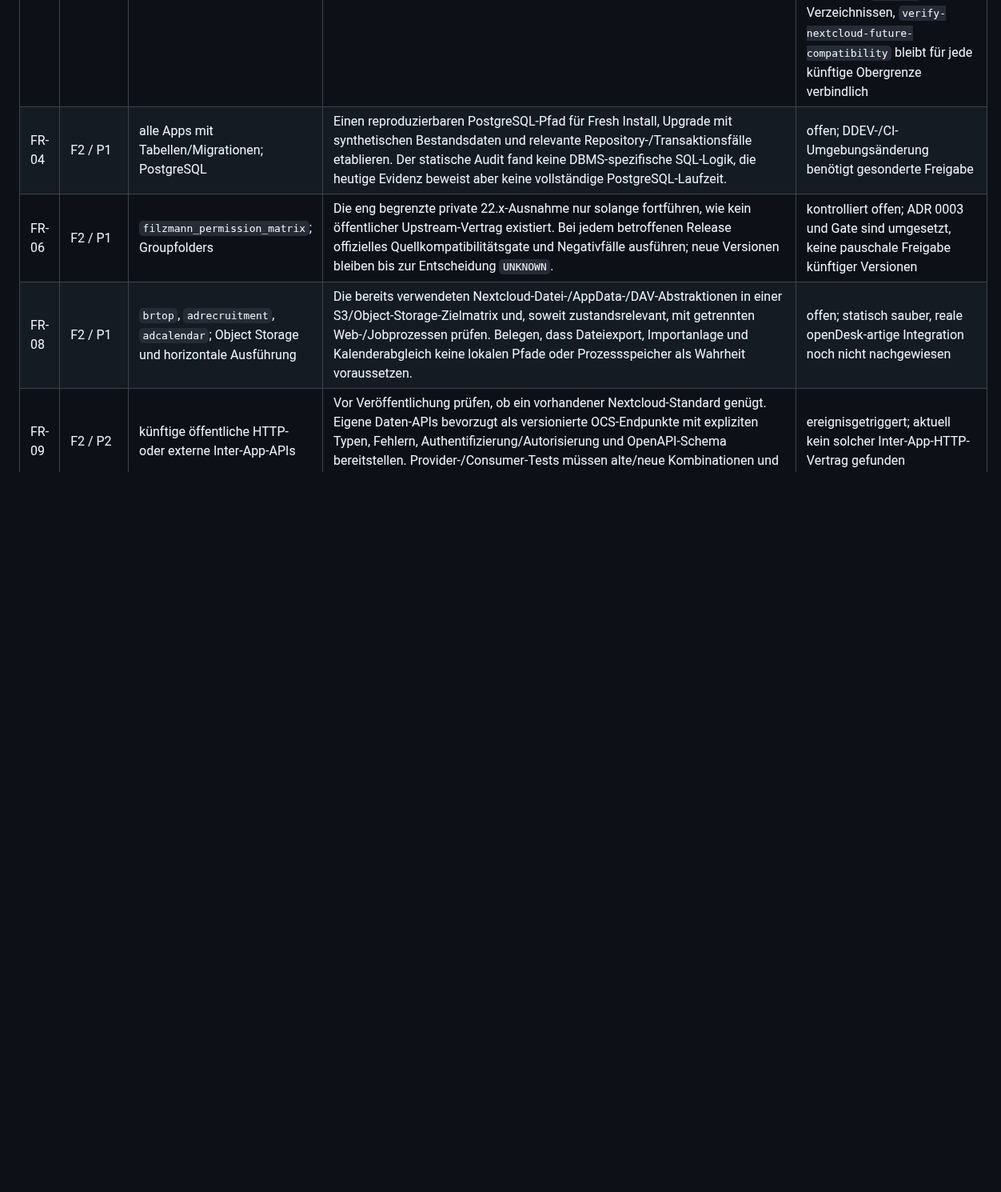
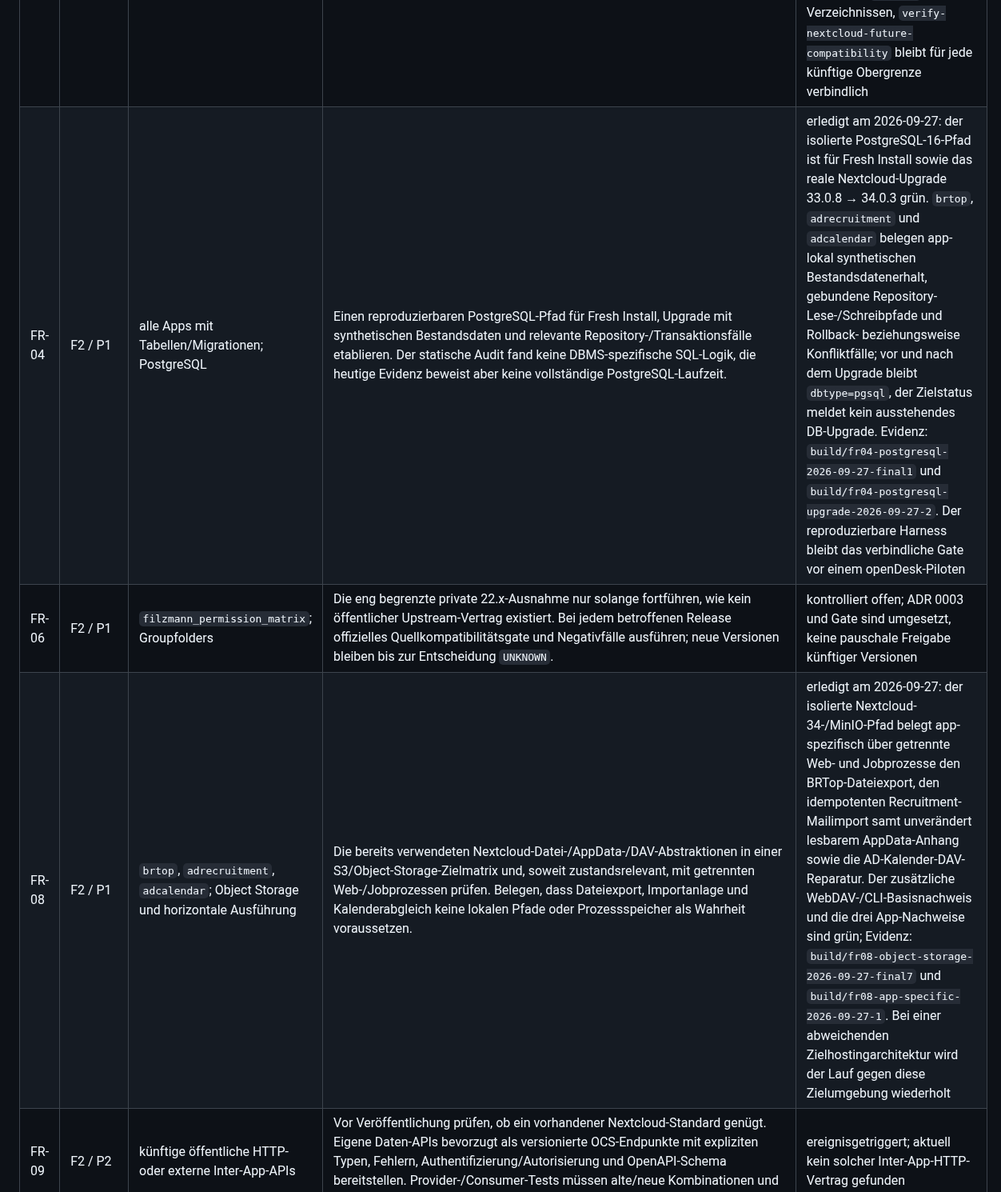
Before and after one commit to Filzmann/br-nextcloud-apps, a Markdown page: docs/zukunftsplan.md, the part around one of its changes. Shown at 80% size. GitHub-like rendering; blank space fills up the shorter version.

```diff
--- a/docs/zukunftsplan.md
+++ b/docs/zukunftsplan.md
@@ -225,9 +225,9 @@ geschlossen.
 | FR-01 | F3 / P0 | `localbase` und alle heutigen Consumer; Packaging und unabhängige Installation | Die in ADR 0001 angenommene Kategorie-A/B/C-Migration inkrementell ausführen: zustandslose Hilfen reproduzierbar und namespace-isoliert bündeln, Kategorie-B-Dienste eigenständig lassen, lokale Fachlogik lokal halten. Je Pilot und Consumer Provider-/Consumer-Contracts sowie saubere Installations-, Update-, Deinstallations- und Rollbackmatrix ausführen. | teilweise umgesetzt am 2026-09-07: erster Kategorie-B-Pilot `localbase` → `filzmann_permission_matrix` ist öffentlich versioniert; Fresh Install mit und ohne Provider, In-place-Update mit erhaltenem Organisationszustand sowie Deaktivierung, Entfernung, Wiederinstallation und Rückbau auf einen Providerstand ohne V1 sind auf Nextcloud 34 grün. Kategorie-A-Pakete und weitere Consumer bleiben offen und benötigen jeweils Schreibfreigabe |
 | FR-02 | F2 / P0 | `localbase`, AD-/BR-Consumer, OrgSuite und Matrix; öffentliche Runtime-API | Owner, kleinste API, `PublicApi/V1`-Grenze, Aktivierungs-/Versionshandshake, Fehlersemantik und additive Kompatibilität der Organisations-, Kalender-, Capability- und Katalogverträge festlegen. Keine parallele zweite Datenquelle schaffen. | teilweise umgesetzt am 2026-09-06: Organisationssnapshot V1 besitzt mit LocalBase einen Owner, verwendet die kanonische Organisationsquelle und ist mit der Matrix fail-closed nachgewiesen; Kalender-, Capability- und Katalogverträge sowie weitere Organisationsconsumer bleiben offen |
 | FR-03 | F2 / P0 | alle Apps; reale openDesk-/Nextcloud-Laufzeit | Das vorstehende Gate `MIN-33` appweise ausführen und anschließend den echten Versionsbereich in den App-Metadaten abbilden; das Root-Delivery-Gate prüft bereits Boden 33 plus explizite Zielmajor. | erledigt am 2026-09-06; alle acht ursprünglich auf 34/34 begrenzten Apps deklarieren nach app-lokalen Fresh-Install-/Upgrade-Nachweisen 33 bis 34; Abschlussmatrix und Stable-Nachweise liegen unter den drei vorstehend genannten `final-*`-Verzeichnissen, `verify-nextcloud-future-compatibility` bleibt für jede künftige Obergrenze verbindlich |
-| FR-04 | F2 / P1 | alle Apps mit Tabellen/Migrationen; PostgreSQL | Einen reproduzierbaren PostgreSQL-Pfad für Fresh Install, Upgrade mit synthetischen Bestandsdaten und relevante Repository-/Transaktionsfälle etablieren. Der statische Audit fand keine DBMS-spezifische SQL-Logik, die heutige Evidenz beweist aber keine vollständige PostgreSQL-Laufzeit. | offen; DDEV-/CI-Umgebungsänderung benötigt gesonderte Freigabe |
+| FR-04 | F2 / P1 | alle Apps mit Tabellen/Migrationen; PostgreSQL | Einen reproduzierbaren PostgreSQL-Pfad für Fresh Install, Upgrade mit synthetischen Bestandsdaten und relevante Repository-/Transaktionsfälle etablieren. Der statische Audit fand keine DBMS-spezifische SQL-Logik, die heutige Evidenz beweist aber keine vollständige PostgreSQL-Laufzeit. | erledigt am 2026-09-27: der isolierte PostgreSQL-16-Pfad ist für Fresh Install sowie das reale Nextcloud-Upgrade 33.0.8 → 34.0.3 grün. `brtop`, `adrecruitment` und `adcalendar` belegen app-lokal synthetischen Bestandsdatenerhalt, gebundene Repository-Lese-/Schreibpfade und Rollback- beziehungsweise Konfliktfälle; vor und nach dem Upgrade bleibt `dbtype=pgsql`, der Zielstatus meldet kein ausstehendes DB-Upgrade. Evidenz: `build/fr04-postgresql-2026-09-27-final1` und `build/fr04-postgresql-upgrade-2026-09-27-2`. Der reproduzierbare Harness bleibt das verbindliche Gate vor einem openDesk-Piloten |
 | FR-06 | F2 / P1 | `filzmann_permission_matrix`; Groupfolders | Die eng begrenzte private 22.x-Ausnahme nur solange fortführen, wie kein öffentlicher Upstream-Vertrag existiert. Bei jedem betroffenen Release offizielles Quellkompatibilitätsgate und Negativfälle ausführen; neue Versionen bleiben bis zur Entscheidung `UNKNOWN`. | kontrolliert offen; ADR 0003 und Gate sind umgesetzt, keine pauschale Freigabe künftiger Versionen |
-| FR-08 | F2 / P1 | `brtop`, `adrecruitment`, `adcalendar`; Object Storage und horizontale Ausführung | Die bereits verwendeten Nextcloud-Datei-/AppData-/DAV-Abstraktionen in einer S3/Object-Storage-Zielmatrix und, soweit zustandsrelevant, mit getrennten Web-/Jobprozessen prüfen. Belegen, dass Dateiexport, Importanlage und Kalenderabgleich keine lokalen Pfade oder Prozessspeicher als Wahrheit voraussetzen. | offen; statisch sauber, reale openDesk-artige Integration noch nicht nachgewiesen |
+| FR-08 | F2 / P1 | `brtop`, `adrecruitment`, `adcalendar`; Object Storage und horizontale Ausführung | Die bereits verwendeten Nextcloud-Datei-/AppData-/DAV-Abstraktionen in einer S3/Object-Storage-Zielmatrix und, soweit zustandsrelevant, mit getrennten Web-/Jobprozessen prüfen. Belegen, dass Dateiexport, Importanlage und Kalenderabgleich keine lokalen Pfade oder Prozessspeicher als Wahrheit voraussetzen. | erledigt am 2026-09-27: der isolierte Nextcloud-34-/MinIO-Pfad belegt app-spezifisch über getrennte Web- und Jobprozesse den BRTop-Dateiexport, den idempotenten Recruitment-Mailimport samt unverändert lesbarem AppData-Anhang sowie die AD-Kalender-DAV-Reparatur. Der zusätzliche WebDAV-/CLI-Basisnachweis und die drei App-Nachweise sind grün; Evidenz: `build/fr08-object-storage-2026-09-27-final7` und `build/fr08-app-specific-2026-09-27-1`. Bei einer abweichenden Zielhostingarchitektur wird der Lauf gegen diese Zielumgebung wiederholt |
 | FR-09 | F2 / P2 | künftige öffentliche HTTP- oder externe Inter-App-APIs | Vor Veröffentlichung prüfen, ob ein vorhandener Nextcloud-Standard genügt. Eigene Daten-APIs bevorzugt als versionierte OCS-Endpunkte mit expliziten Typen, Fehlern, Authentifizierung/Autorisierung und OpenAPI-Schema bereitstellen. Provider-/Consumer-Tests müssen alte/neue Kombinationen und unbekannte additive Felder abdecken. | ereignisgetriggert; aktuell kein solcher Inter-App-HTTP-Vertrag gefunden |
 | FR-10 | F2 / P0 | `localbase`, `adroom`, `adurlaub`, `filzmann_data_protection`; Retention-API | Den LocalBase-Piloten `RetentionProviderRegistryEvent` kontrolliert auf den bereits vorhandenen Standalone-Vertrag `OCA\FilzmannDataProtection\PublicApi\V1\RegisterRetentionProvidersEvent` migrieren. Owner, Descriptor-/Versionsprüfung, `REVIEW`-Semantik und fehlende beziehungsweise inkompatible Provider festlegen; alte/neue Kombinationen, Update, Deinstallation und Rollback testen. | erledigt am 2026-09-24: `adroom` und `adurlaub` konsumieren den Standalone-V1-Vertrag; Owner-, Versions-, Duplicate-, Fehler-, Paging- und reine `REVIEW`-Semantik sind durch Provider-/Consumer-Tests belegt. Die reale Nextcloud-34-/SQLite-Matrix belegt den alten LocalBase-Piloten, das gemeinsame In-place-Update, deaktivierte und entfernte Privacy-App mit sichtbarem `owner-unavailable`, Neuinstallation sowie einen vorwärtsversionierten Rückbau auf den alten Pilotvertrag. Der physische LocalBase-Retention-Pilot wurde anschließend nach grünem Negativ-Contract-Test entfernt |
 | FR-12 | F2 / P2 | Parent-Governance und alle getrennten App-Repositories | Die Root-Regel „Improve what you touch“ bei der nächsten ausdrücklich freigegebenen Governance-Projektion in den lokal vollständigen App-Regelblock übernehmen und die Parent-Projektionschecks entsprechend erweitern. App-lokale Arbeit darf nicht vom Vorhandensein des Parent-Workspaces abhängen. | erledigt am 2026-09-05; Governance-Vertrag V2 ist in alle registrierten App-Repositories projiziert und der Parent-Projektionscheck prüft Entwicklungsphase sowie Prüfaufwand gegen die kanonischen Root-Quellen |
```
Also changed, not shown: other parts of docs/zukunftsplan.md (+23 -3 lines).
